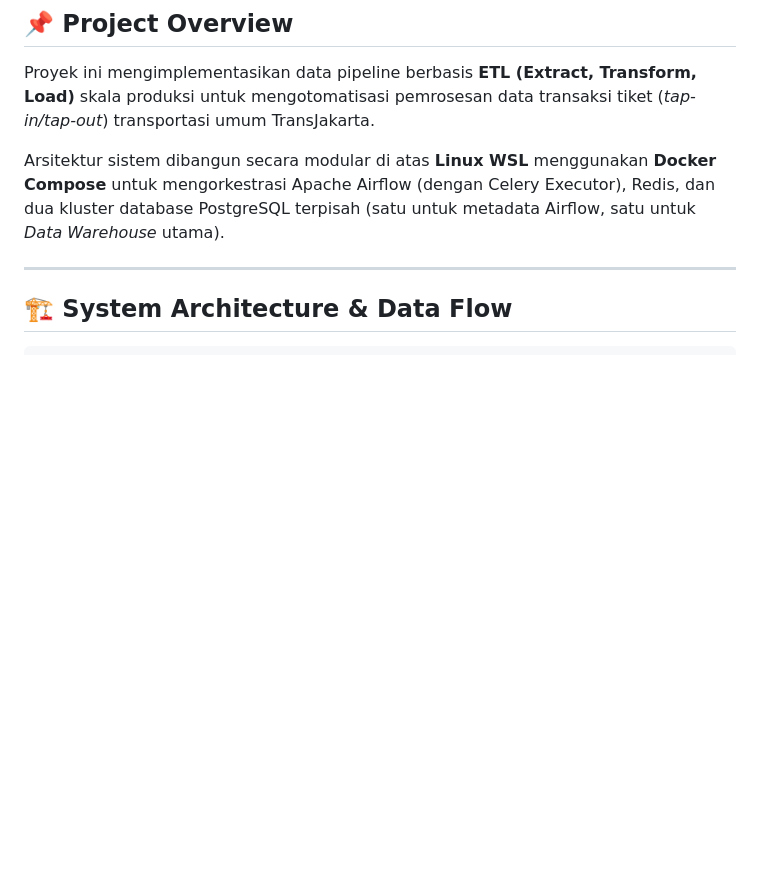
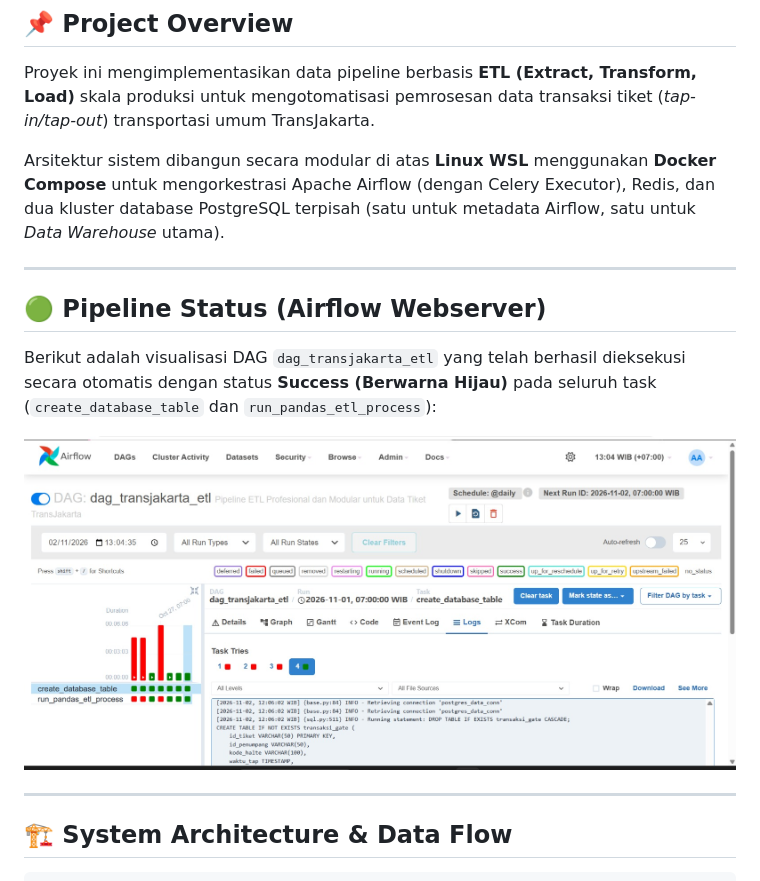
Before and after one commit to YusufCahyo-lgtm/project-airflow-transjakarta, a Markdown page: README.md, the part around the change. Rendered like a GitHub page; pictures changed too: airflow_success.jpeg (added); blank space fills up the shorter version.

Commit message:
Docs: Add Airflow pipeline success screenshot to README

```diff
--- a/README.md
+++ b/README.md
@@ -9,6 +9,13 @@
 Proyek ini mengimplementasikan data pipeline berbasis **ETL (Extract, Transform, Load)** skala produksi untuk mengotomatisasi pemrosesan data transaksi tiket (*tap-in/tap-out*) transportasi umum TransJakarta.
 
 Arsitektur sistem dibangun secara modular di atas **Linux WSL** menggunakan **Docker Compose** untuk mengorkestrasi Apache Airflow (dengan Celery Executor), Redis, dan dua kluster database PostgreSQL terpisah (satu untuk metadata Airflow, satu untuk *Data Warehouse* utama).
+
+---
+
+## 🟢 Pipeline Status (Airflow Webserver)
+Berikut adalah visualisasi DAG `dag_transjakarta_etl` yang telah berhasil dieksekusi secara otomatis dengan status **Success (Berwarna Hijau)** pada seluruh task (`create_database_table` dan `run_pandas_etl_process`):
+
+![Airflow Webserver Success](airflow_success.jpeg)
 
 ---
 
```
